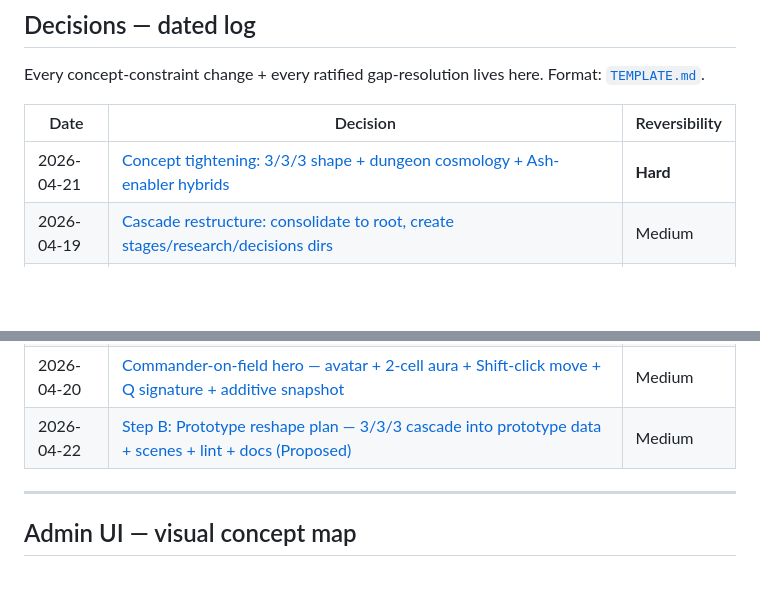
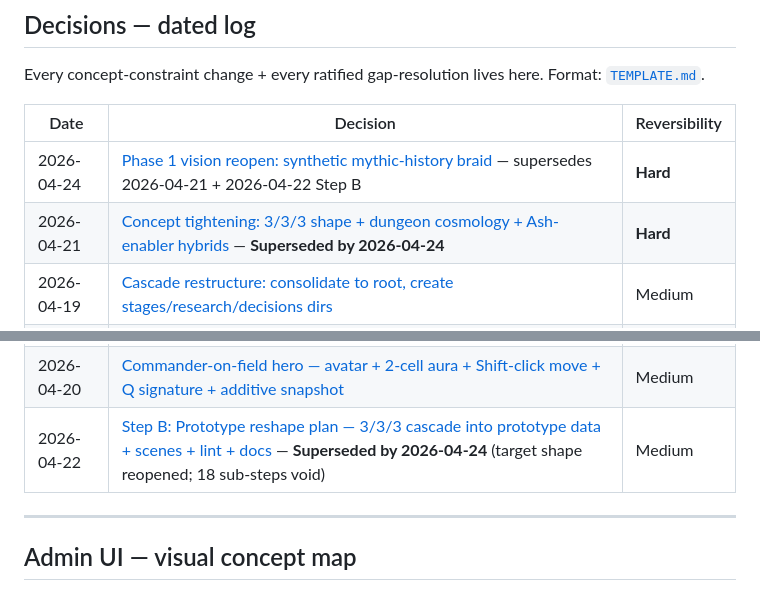
Before and after one commit to BossOfThem/TW.AtoA, a Markdown page: CASCADE.md, 2 parts joined by grey strips. GitHub-like rendering; blank space fills up the shorter version.

```diff
--- a/CASCADE.md
+++ b/CASCADE.md
@@ -104,7 +106,8 @@ Every concept-constraint change + every ratified gap-resolution lives here. Form
 
 | Date | Decision | Reversibility |
 |------|----------|---------------|
-| 2026-04-21 | [Concept tightening: 3/3/3 shape + dungeon cosmology + Ash-enabler hybrids](decisions/2026-04-21-concept-tightening-3x3x3-dungeon-cosmology.md) | **Hard** |
+| 2026-04-24 | [Phase 1 vision reopen: synthetic mythic-history braid](decisions/2026-04-24-phase-1-vision-reopen-synthetic-mythic-history.md) — supersedes 2026-04-21 + 2026-04-22 Step B | **Hard** |
+| 2026-04-21 | [Concept tightening: 3/3/3 shape + dungeon cosmology + Ash-enabler hybrids](decisions/2026-04-21-concept-tightening-3x3x3-dungeon-cosmology.md) — **Superseded by 2026-04-24** | **Hard** |
 | 2026-04-19 | [Cascade restructure: consolidate to root, create stages/research/decisions dirs](decisions/2026-04-19-cascade-restructure.md) | Medium |
 | 2026-04-19 | [Admin UI v1: single-file node-graph concept map](decisions/2026-04-19-admin-ui-v1.md) | Easy |
 | 2026-04-19 | [Design prototype scope: throwaway HTML/JS permitted](decisions/2026-04-19-design-prototype-scope.md) | Easy |
@@ -131,7 +134,7 @@ Every concept-constraint change + every ratified gap-resolution lives here. Form
 | 2026-04-20 | [Age-as-history flavor banner + mapmods.json data + Campaign age-gate autosave + auto-age-up toggle](decisions/2026-04-20-age-history-flavor-mapmods.md) | Medium |
 | 2026-04-20 | [Spontaneity random events (events.json, 25% seeded LCG, weighted pool, additive co-op broadcast)](decisions/2026-04-20-spontaneity-random-events.md) | Easy |
 | 2026-04-20 | [Commander-on-field hero — avatar + 2-cell aura + Shift-click move + Q signature + additive snapshot](decisions/2026-04-20-commander-on-field-hero.md) | Medium |
-| 2026-04-22 | [Step B: Prototype reshape plan — 3/3/3 cascade into prototype data + scenes + lint + docs (Proposed)](decisions/2026-04-22-step-b-prototype-reshape-plan.md) | Medium |
+| 2026-04-22 | [Step B: Prototype reshape plan — 3/3/3 cascade into prototype data + scenes + lint + docs](decisions/2026-04-22-step-b-prototype-reshape-plan.md) — **Superseded by 2026-04-24** (target shape reopened; 18 sub-steps void) | Medium |
 
 ---
 
```
Also changed, not shown: other parts of CASCADE.md (+4 -2 lines).
